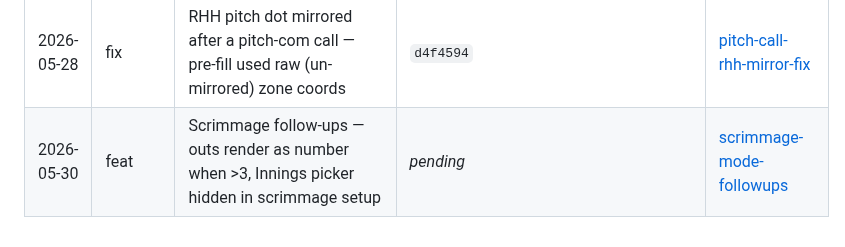
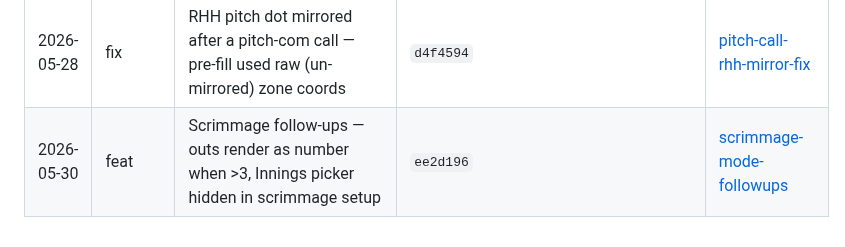
Before and after one commit to etnalov07/pitch_tracker, a Markdown page: docs/changes/README.md, the part around the change. Drawn GitHub-style.

Commit message:
docs: backfill commit SHA in scrimmage follow-ups doc
Co-Authored-By: Claude Opus 4.7 (1M context) <noreply@anthropic.com>

```diff
--- a/docs/changes/README.md
+++ b/docs/changes/README.md
@@ -71,4 +71,4 @@ Per-feature/per-fix change docs combining the plan summary and what shipped. Eac
 | 2026-05-27 | feat     | Stalker radar diagnose mode — unfiltered BLE scan + advertised service UUIDs (mobile)           | `e990f69`                               | [stalker-pro3s-diagnostic](2026-05-27-stalker-pro3s-diagnostic.md)                                         |
 | 2026-05-28 | feat     | Offline-mode charting (buffer mode) — queue pitches when reception drops, auto-sync (mobile)    | `a9e2634`                               | [offline-charting-buffer-mode](2026-05-28-offline-charting-buffer-mode.md)                                 |
 | 2026-05-28 | fix      | RHH pitch dot mirrored after a pitch-com call — pre-fill used raw (un-mirrored) zone coords     | `d4f4594`                               | [pitch-call-rhh-mirror-fix](2026-05-28-pitch-call-rhh-mirror-fix.md)                                       |
-| 2026-05-30 | feat     | Scrimmage follow-ups — outs render as number when >3, Innings picker hidden in scrimmage setup  | _pending_                               | [scrimmage-mode-followups](2026-05-30-scrimmage-mode-followups.md)                                         |
+| 2026-05-30 | feat     | Scrimmage follow-ups — outs render as number when >3, Innings picker hidden in scrimmage setup  | `ee2d196`                               | [scrimmage-mode-followups](2026-05-30-scrimmage-mode-followups.md)                                         |
```
Also changed, not shown: docs/changes/2026-05-30-scrimmage-mode-followups.md (+1 -1 lines).
